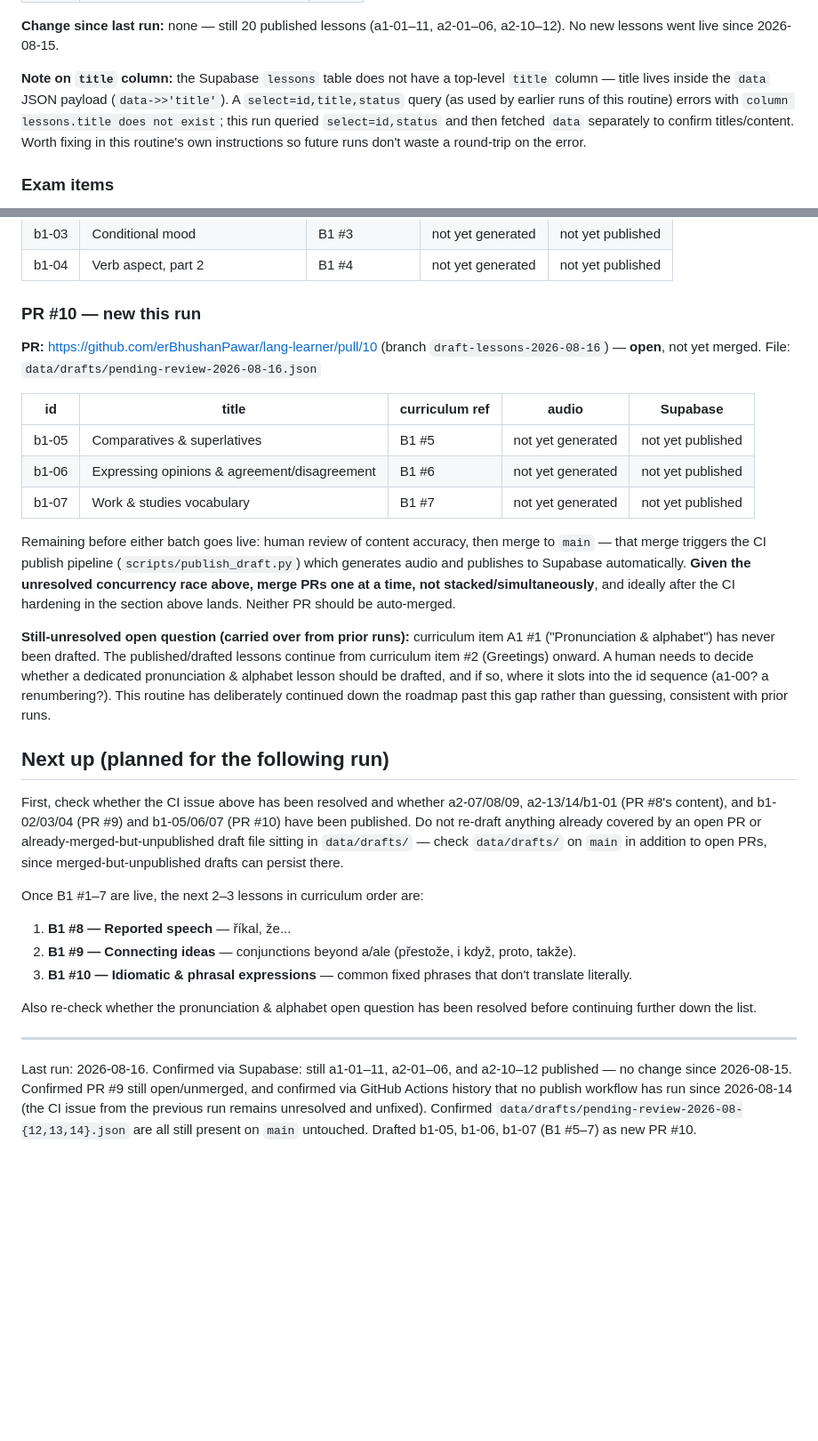
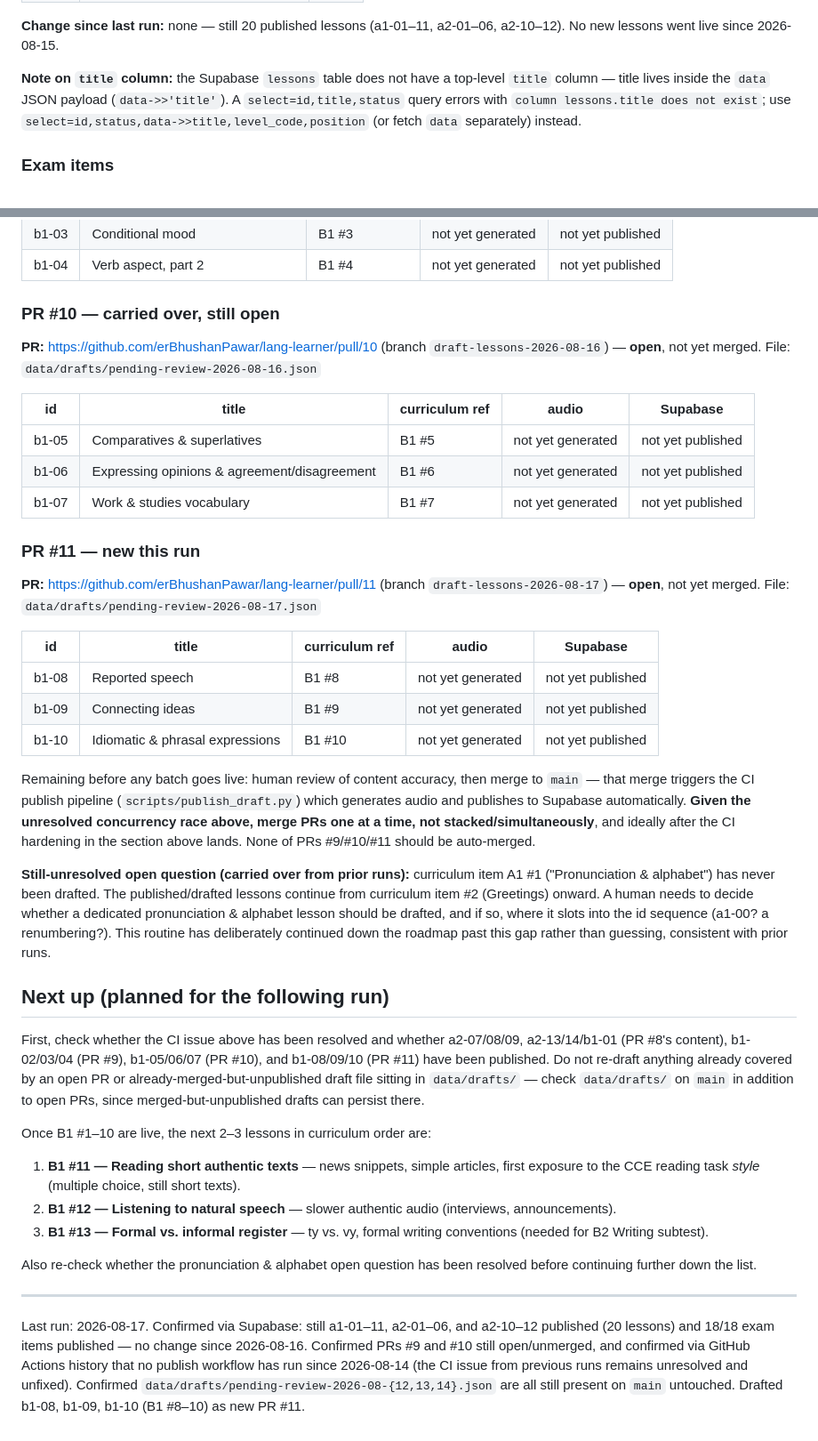
Before and after one commit to erBhushanPawar/lang-learner, a Markdown page: ROUTINE_STATUS.md, 2 parts joined by grey strips. Shown at 89% size. Rendered like a GitHub page; blank space fills up the shorter version.

Commit message:
Update routine status 2026-08-17
Co-Authored-By: Claude Sonnet 5 <noreply@anthropic.com>
Claude-Session: https://claude.ai/code/session_018AN9ArwmuSCzXfx8fY1Tw1

```diff
--- a/ROUTINE_STATUS.md
+++ b/ROUTINE_STATUS.md
@@ -30,7 +30,7 @@ Auto-generated by the scheduled content-drafting routine. Ground truth is always
 
 **Change since last run:** none — still 20 published lessons (a1-01–11, a2-01–06, a2-10–12). No new lessons went live since 2026-08-15.
 
-**Note on `title` column:** the Supabase `lessons` table does not have a top-level `title` column — title lives inside the `data` JSON payload (`data->>'title'`). A `select=id,title,status` query (as used by earlier runs of this routine) errors with `column lessons.title does not exist`; this run queried `select=id,status` and then fetched `data` separately to confirm titles/content. Worth fixing in this routine's own instructions so future runs don't waste a round-trip on the error.
+**Note on `title` column:** the Supabase `lessons` table does not have a top-level `title` column — title lives inside the `data` JSON payload (`data->>'title'`). A `select=id,title,status` query errors with `column lessons.title does not exist`; use `select=id,status,data->>title,level_code,position` (or fetch `data` separately) instead.
 
 ### Exam items
 18 published exam items (ids 1–18), covering the exam-prep track. No change since last run. Not part of the Learn-track drafting this routine does.
@@ -63,7 +63,7 @@ File: `data/drafts/pending-review-2026-08-15.json`
 | b1-03 | Conditional mood | B1 #3 | not yet generated | not yet published |
 | b1-04 | Verb aspect, part 2 | B1 #4 | not yet generated | not yet published |
 
-### PR #10 — new this run
+### PR #10 — carried over, still open
 
 **PR:** https://github.com/erBhushanPawar/lang-learner/pull/10 (branch `draft-lessons-2026-08-16`) — **open**, not yet merged.
 File: `data/drafts/pending-review-2026-08-16.json`
@@ -74,21 +74,32 @@ File: `data/drafts/pending-review-2026-08-16.json`
 | b1-06 | Expressing opinions & agreement/disagreement | B1 #6 | not yet generated | not yet published |
 | b1-07 | Work & studies vocabulary | B1 #7 | not yet generated | not yet published |
 
-Remaining before either batch goes live: human review of content accuracy, then merge to `main` — that merge triggers the CI publish pipeline (`scripts/publish_draft.py`) which generates audio and publishes to Supabase automatically. **Given the unresolved concurrency race above, merge PRs one at a time, not stacked/simultaneously**, and ideally after the CI hardening in the section above lands. Neither PR should be auto-merged.
+### PR #11 — new this run
+
+**PR:** https://github.com/erBhushanPawar/lang-learner/pull/11 (branch `draft-lessons-2026-08-17`) — **open**, not yet merged.
+File: `data/drafts/pending-review-2026-08-17.json`
+
+| id | title | curriculum ref | audio | Supabase |
+|---|---|---|---|---|
+| b1-08 | Reported speech | B1 #8 | not yet generated | not yet published |
+| b1-09 | Connecting ideas | B1 #9 | not yet generated | not yet published |
+| b1-10 | Idiomatic & phrasal expressions | B1 #10 | not yet generated | not yet published |
+
+Remaining before any batch goes live: human review of content accuracy, then merge to `main` — that merge triggers the CI publish pipeline (`scripts/publish_draft.py`) which generates audio and publishes to Supabase automatically. **Given the unresolved concurrency race above, merge PRs one at a time, not stacked/simultaneously**, and ideally after the CI hardening in the section above lands. None of PRs #9/#10/#11 should be auto-merged.
 
 **Still-unresolved open question (carried over from prior runs):** curriculum item A1 #1 ("Pronunciation & alphabet") has never been drafted. The published/drafted lessons continue from curriculum item #2 (Greetings) onward. A human needs to decide whether a dedicated pronunciation & alphabet lesson should be drafted, and if so, where it slots into the id sequence (a1-00? a renumbering?). This routine has deliberately continued down the roadmap past this gap rather than guessing, consistent with prior runs.
 
 ## Next up (planned for the following run)
 
-First, check whether the CI issue above has been resolved and whether a2-07/08/09, a2-13/14/b1-01 (PR #8's content), and b1-02/03/04 (PR #9) and b1-05/06/07 (PR #10) have been published. Do not re-draft anything already covered by an open PR or already-merged-but-unpublished draft file sitting in `data/drafts/` — check `data/drafts/` on `main` in addition to open PRs, since merged-but-unpublished drafts can persist there.
+First, check whether the CI issue above has been resolved and whether a2-07/08/09, a2-13/14/b1-01 (PR #8's content), b1-02/03/04 (PR #9), b1-05/06/07 (PR #10), and b1-08/09/10 (PR #11) have been published. Do not re-draft anything already covered by an open PR or already-merged-but-unpublished draft file sitting in `data/drafts/` — check `data/drafts/` on `main` in addition to open PRs, since merged-but-unpublished drafts can persist there.
 
-Once B1 #1–7 are live, the next 2–3 lessons in curriculum order are:
+Once B1 #1–10 are live, the next 2–3 lessons in curriculum order are:
 
-1. **B1 #8 — Reported speech** — říkal, že...
-2. **B1 #9 — Connecting ideas** — conjunctions beyond a/ale (přestože, i když, proto, takže).
-3. **B1 #10 — Idiomatic & phrasal expressions** — common fixed phrases that don't translate literally.
+1. **B1 #11 — Reading short authentic texts** — news snippets, simple articles, first exposure to the CCE reading task *style* (multiple choice, still short texts).
+2. **B1 #12 — Listening to natural speech** — slower authentic audio (interviews, announcements).
+3. **B1 #13 — Formal vs. informal register** — ty vs. vy, formal writing conventions (needed for B2 Writing subtest).
 
 Also re-check whether the pronunciation & alphabet open question has been resolved before continuing further down the list.
 
 ---
-Last run: 2026-08-16. Confirmed via Supabase: still a1-01–11, a2-01–06, and a2-10–12 published — no change since 2026-08-15. Confirmed PR #9 still open/unmerged, and confirmed via GitHub Actions history that no publish workflow has run since 2026-08-14 (the CI issue from the previous run remains unresolved and unfixed). Confirmed `data/drafts/pending-review-2026-08-{12,13,14}.json` are all still present on `main` untouched. Drafted b1-05, b1-06, b1-07 (B1 #5–7) as new PR #10.
+Last run: 2026-08-17. Confirmed via Supabase: still a1-01–11, a2-01–06, and a2-10–12 published (20 lessons) and 18/18 exam items published — no change since 2026-08-16. Confirmed PRs #9 and #10 still open/unmerged, and confirmed via GitHub Actions history that no publish workflow has run since 2026-08-14 (the CI issue from previous runs remains unresolved and unfixed). Confirmed `data/drafts/pending-review-2026-08-{12,13,14}.json` are all still present on `main` untouched. Drafted b1-08, b1-09, b1-10 (B1 #8–10) as new PR #11.
```
Also changed, not shown: other parts of ROUTINE_STATUS.md (+6 -6 lines).
